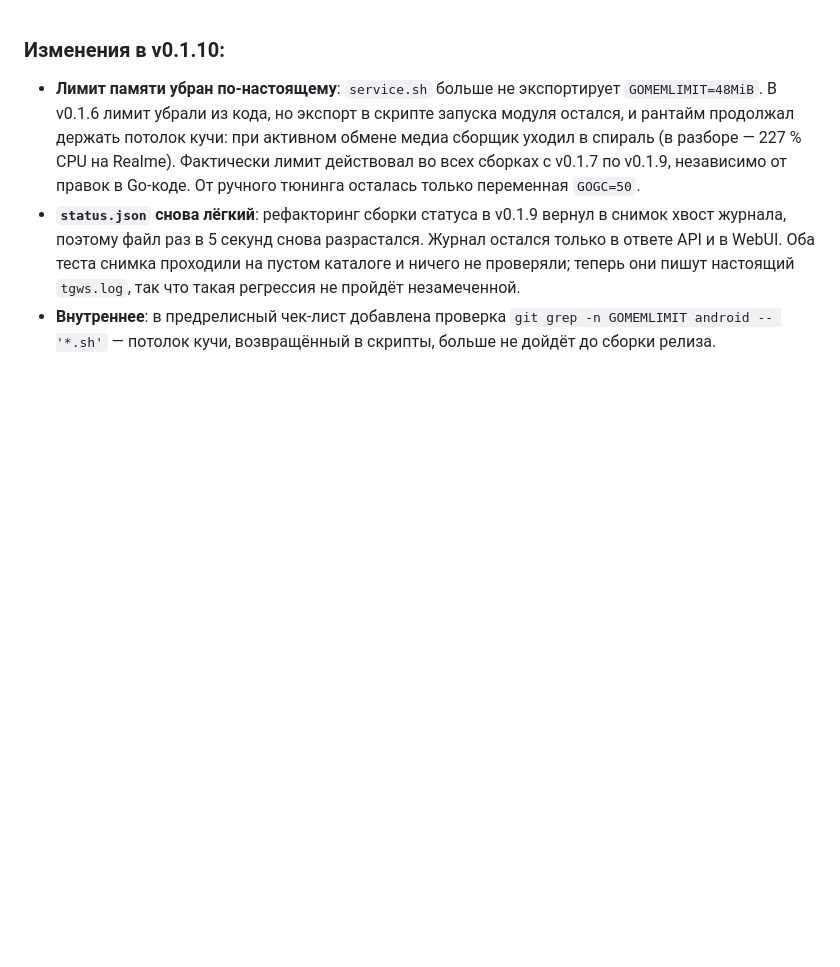
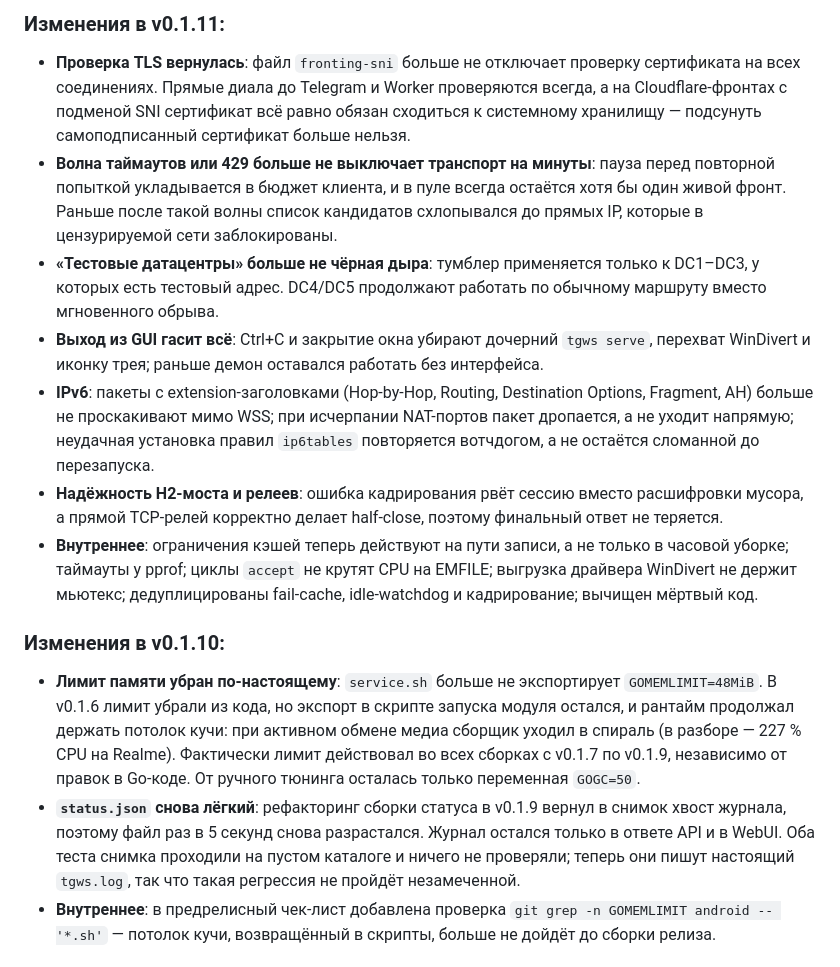
Before and after one commit to dea1hwatcher/teleweb, a Markdown page: changelog.md, the part around the change. Rendered like a GitHub page; blank space fills up the shorter version.

Commit message:
docs: add the v0.1.11 changelog section
Signed-off-by: Dea1hwa1cher <lxxerrorxxl@gmail.com>

```diff
--- a/changelog.md
+++ b/changelog.md
@@ -1,3 +1,13 @@
+### Изменения в v0.1.11:
+
+- **Проверка TLS вернулась**: файл `fronting-sni` больше не отключает проверку сертификата на всех соединениях. Прямые диала до Telegram и Worker проверяются всегда, а на Cloudflare-фронтах с подменой SNI сертификат всё равно обязан сходиться к системному хранилищу — подсунуть самоподписанный сертификат больше нельзя.
+- **Волна таймаутов или 429 больше не выключает транспорт на минуты**: пауза перед повторной попыткой укладывается в бюджет клиента, и в пуле всегда остаётся хотя бы один живой фронт. Раньше после такой волны список кандидатов схлопывался до прямых IP, которые в цензурируемой сети заблокированы.
+- **«Тестовые датацентры» больше не чёрная дыра**: тумблер применяется только к DC1–DC3, у которых есть тестовый адрес. DC4/DC5 продолжают работать по обычному маршруту вместо мгновенного обрыва.
+- **Выход из GUI гасит всё**: Ctrl+C и закрытие окна убирают дочерний `tgws serve`, перехват WinDivert и иконку трея; раньше демон оставался работать без интерфейса.
+- **IPv6**: пакеты с extension-заголовками (Hop-by-Hop, Routing, Destination Options, Fragment, AH) больше не проскакивают мимо WSS; при исчерпании NAT-портов пакет дропается, а не уходит напрямую; неудачная установка правил `ip6tables` повторяется вотчдогом, а не остаётся сломанной до перезапуска.
+- **Надёжность H2-моста и релеев**: ошибка кадрирования рвёт сессию вместо расшифровки мусора, а прямой TCP-релей корректно делает half-close, поэтому финальный ответ не теряется.
+- **Внутреннее**: ограничения кэшей теперь действуют на пути записи, а не только в часовой уборке; таймауты у pprof; циклы `accept` не крутят CPU на EMFILE; выгрузка драйвера WinDivert не держит мьютекс; дедуплицированы fail-cache, idle-watchdog и кадрирование; вычищен мёртвый код.
+
 ### Изменения в v0.1.10:
 
 - **Лимит памяти убран по-настоящему**: `service.sh` больше не экспортирует `GOMEMLIMIT=48MiB`. В v0.1.6 лимит убрали из кода, но экспорт в скрипте запуска модуля остался, и рантайм продолжал держать потолок кучи: при активном обмене медиа сборщик уходил в спираль (в разборе — 227 % CPU на Realme). Фактически лимит действовал во всех сборках с v0.1.7 по v0.1.9, независимо от правок в Go-коде. От ручного тюнинга осталась только переменная `GOGC=50`.
```
